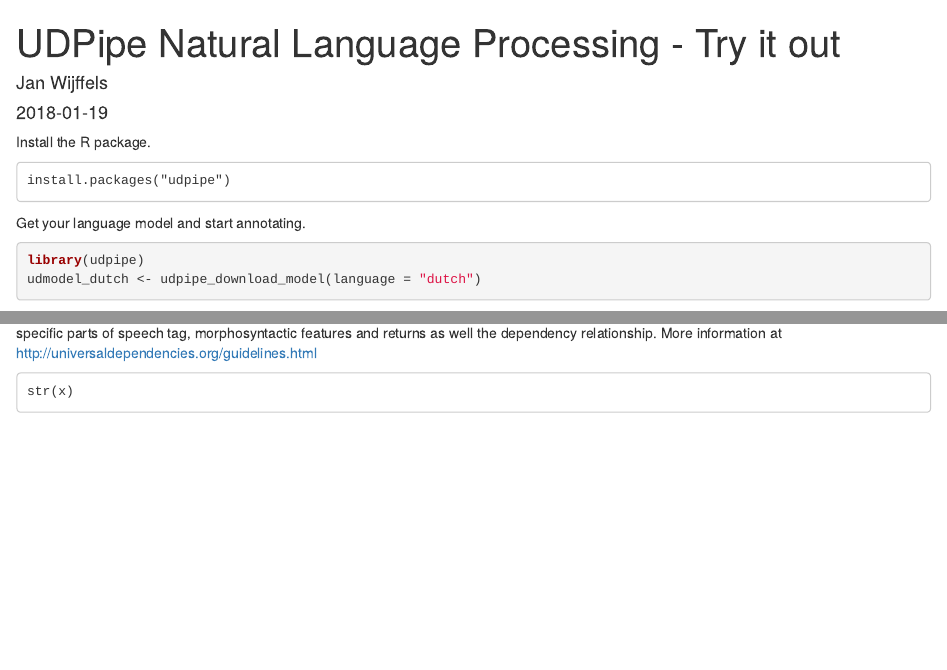
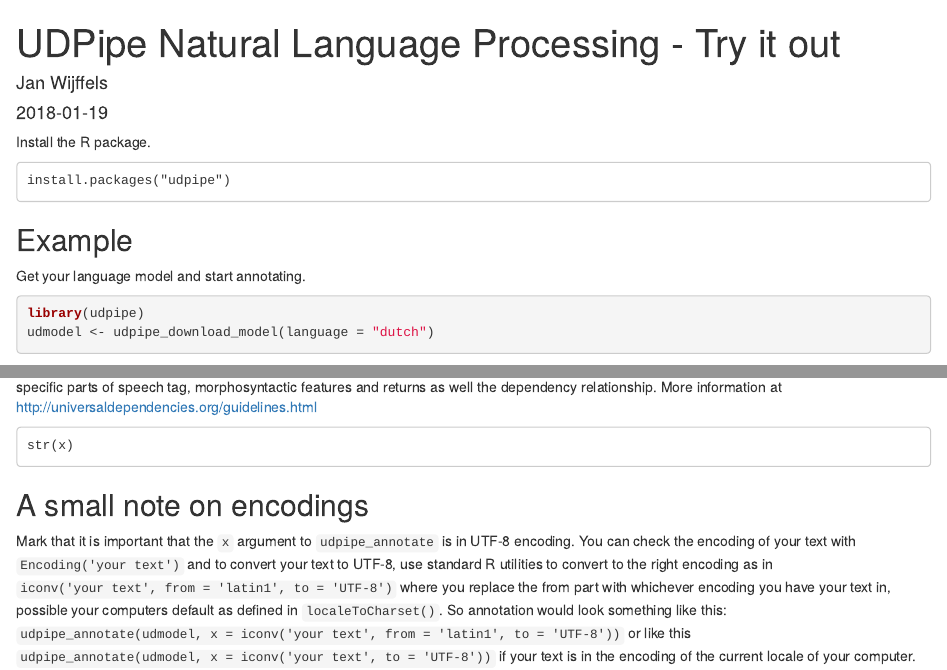
Before and after one commit to bnosac/udpipe, an R Markdown document (vignettes/udpipe-tryitout.Rmd): the page in a window 1100 px wide, from its top, and a second part further down, joined at a grey line. Rendered offline with R 4.5, knitr and Pandoc, with nearby package versions; some code elsewhere in the file could not run offline.

Commit message:
Add more documentation on user input which needs to be UTF-8

````diff
--- a/vignettes/udpipe-tryitout.Rmd
+++ b/vignettes/udpipe-tryitout.Rmd
@@ -23,8 +23,10 @@ Install the R package.
 install.packages("udpipe")
 ```
 
+## Example
+
 Get your language model and start annotating.
 
 ```{r, results='hide'}
 library(udpipe)
-udmodel_dutch <- udpipe_download_model(language = "dutch")
+udmodel <- udpipe_download_model(language = "dutch")
@@ -39,3 +41,8 @@ The annotation returns paragraphs, sentences, tokens, morphology elements like t
 ```
 str(x)
 ```
+
+## A small note on encodings
+
+Mark that it is important that the `x` argument to `udpipe_annotate` is in UTF-8 encoding. You can check the encoding of your text with `Encoding('your text')` and to convert your text to UTF-8, use standard R utilities to convert to the right encoding
+as in `iconv('your text', from = 'latin1', to = 'UTF-8')` where you replace the from part with whichever encoding you have your text in, possible your computers default as defined in `localeToCharset()`. So annotation would look something like this: `udpipe_annotate(udmodel, x = iconv('your text', from = 'latin1', to = 'UTF-8'))` or like this `udpipe_annotate(udmodel, x = iconv('your text', to = 'UTF-8'))` if your text is in the encoding of the current locale of your computer.
````
Also changed, not shown: NEWS.md (+1 -0 lines), R/udpipe_parse.R (+3 -0 lines), vignettes/udpipe-tryitout.Rmd (4 more changed lines), 1 other file.
